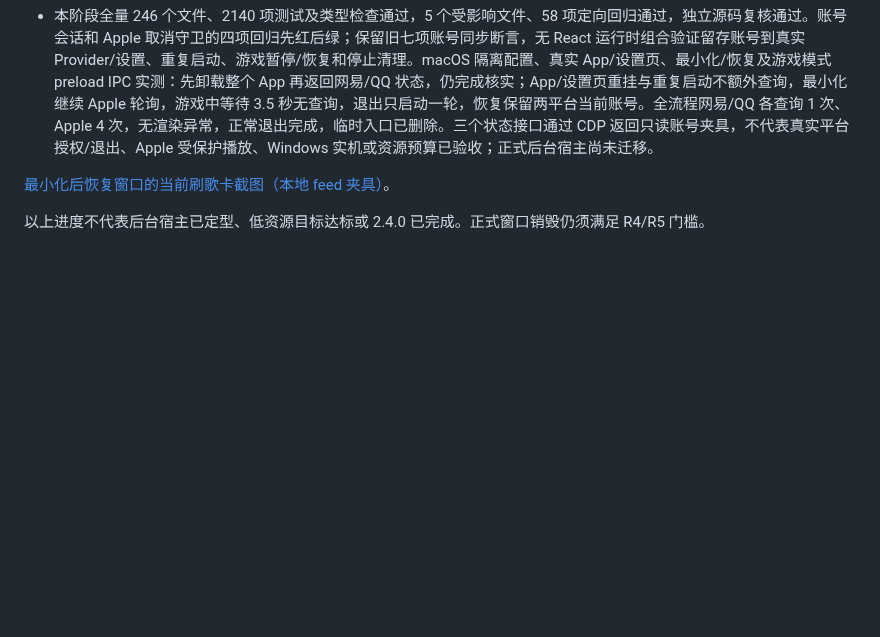
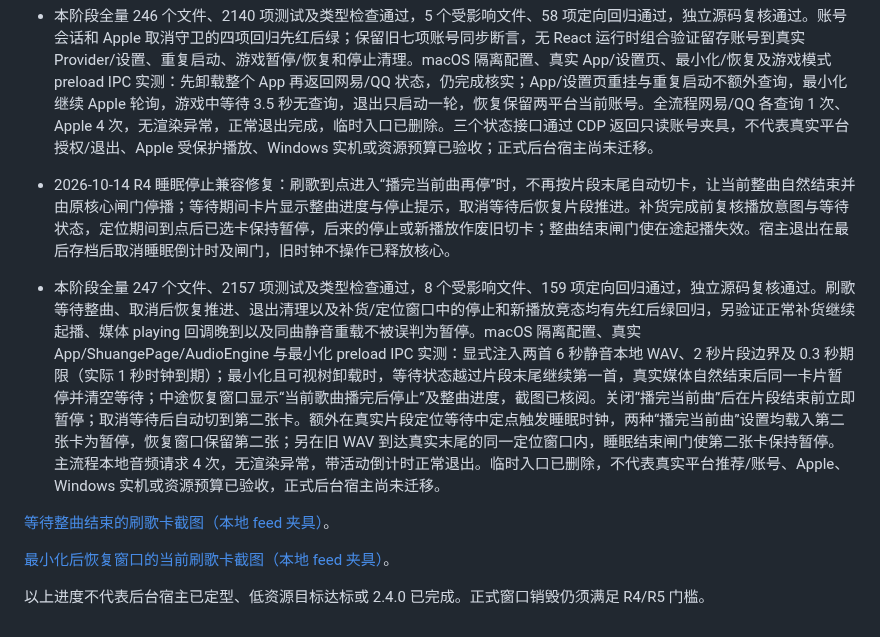
Before and after one commit to Yyyangshenghao/simple-music, a Markdown page: docs/specs/2026-10-12-simple-music-2.4.0-refactor-scope.md, the part around the change. Rendered like a GitHub page; blank space fills up the shorter version.

Commit message:
fix(shuange): 修复睡眠停止后迟到切歌重新播放
刷歌按片段自动推进绕过整曲停止，补货和定位等待也未复核后来的播放控制。等待整曲时交由核心停止闸门处理，异步提交前核对播放意图，并明确区分暂停与尚未收到媒体回调的新播放；宿主退出清理睡眠时钟。

```diff
--- a/docs/specs/2026-10-12-simple-music-2.4.0-refactor-scope.md
+++ b/docs/specs/2026-10-12-simple-music-2.4.0-refactor-scope.md
@@ -152,6 +152,11 @@
 - 2026-10-14 R4 账号状态准备阶段：网易/QQ 启动账号核实与 Apple 状态轮询改由播放运行时持有，App 和设置页重挂不重复请求；Apple 登录/退出、取消授权与手动重试仍走既有连接 store。网易/QQ 同时检查账号会话序号和身份，防止先登录再退出、状态回到初值后仍接受旧回复；游戏模式取消 Apple 在途刷新和计时，退出仅启动新一轮，宿主停止取消所有状态请求，迟到成功/失败不更新账号或错误。没有改变 Apple 受保护播放路径。
 - 本阶段全量 246 个文件、2140 项测试及类型检查通过，5 个受影响文件、58 项定向回归通过，独立源码复核通过。账号会话和 Apple 取消守卫的四项回归先红后绿；保留旧七项账号同步断言，无 React 运行时组合验证留存账号到真实 Provider/设置、重复启动、游戏暂停/恢复和停止清理。macOS 隔离配置、真实 App/设置页、最小化/恢复及游戏模式 preload IPC 实测：先卸载整个 App 再返回网易/QQ 状态，仍完成核实；App/设置页重挂与重复启动不额外查询，最小化继续 Apple 轮询，游戏中等待 3.5 秒无查询，退出只启动一轮，恢复保留两平台当前账号。全流程网易/QQ 各查询 1 次、Apple 4 次，无渲染异常，正常退出完成，临时入口已删除。三个状态接口通过 CDP 返回只读账号夹具，不代表真实平台授权/退出、Apple 受保护播放、Windows 实机或资源预算已验收；正式后台宿主尚未迁移。
 
+- 2026-10-14 R4 睡眠停止兼容修复：刷歌到点进入“播完当前曲再停”时，不再按片段末尾自动切卡，让当前整曲自然结束并由原核心闸门停播；等待期间卡片显示整曲进度与停止提示，取消等待后恢复片段推进。补货完成前复核播放意图与等待状态，定位期间到点后已选卡保持暂停，后来的停止或新播放作废旧切卡；整曲结束闸门使在途起播失效。宿主退出在最后存档后取消睡眠倒计时及闸门，旧时钟不操作已释放核心。
+- 本阶段全量 247 个文件、2157 项测试及类型检查通过，8 个受影响文件、159 项定向回归通过，独立源码复核通过。刷歌等待整曲、取消后恢复推进、退出清理以及补货/定位窗口中的停止和新播放竞态均有先红后绿回归，另验证正常补货继续起播、媒体 playing 回调晚到以及同曲静音重载不被误判为暂停。macOS 隔离配置、真实 App/ShuangePage/AudioEngine 与最小化 preload IPC 实测：显式注入两首 6 秒静音本地 WAV、2 秒片段边界及 0.3 秒期限（实际 1 秒时钟到期）；最小化且可视树卸载时，等待状态越过片段末尾继续第一首，真实媒体自然结束后同一卡片暂停并清空等待；中途恢复窗口显示“当前歌曲播完后停止”及整曲进度，截图已核阅。关闭“播完当前曲”后在片段结束前立即暂停；取消等待后自动切到第二张卡。额外在真实片段定位等待中定点触发睡眠时钟，两种“播完当前曲”设置均载入第二张卡为暂停，恢复窗口保留第二张；另在旧 WAV 到达真实末尾的同一定位窗口内，睡眠结束闸门使第二张卡保持暂停。主流程本地音频请求 4 次，无渲染异常，带活动倒计时正常退出。临时入口已删除，不代表真实平台推荐/账号、Apple、Windows 实机或资源预算已验收，正式后台宿主尚未迁移。
+
+[等待整曲结束的刷歌卡截图（本地 feed 夹具）](../reviews/assets/2.4.0-shuange-sleep-finishing.png)。
+
 [最小化后恢复窗口的当前刷歌卡截图（本地 feed 夹具）](../reviews/assets/2.4.0-shuange-restored.png)。
 
 以上进度不代表后台宿主已定型、低资源目标达标或 2.4.0 已完成。正式窗口销毁仍须满足 R4/R5 门槛。
```
Also changed, not shown: docs/modules/renderer.md (+1 -1 lines), docs/playback-system.md (+2 -0 lines), docs/reviews/assets/2.4.0-shuange-sleep-finishing.png (added), 9 other files.
